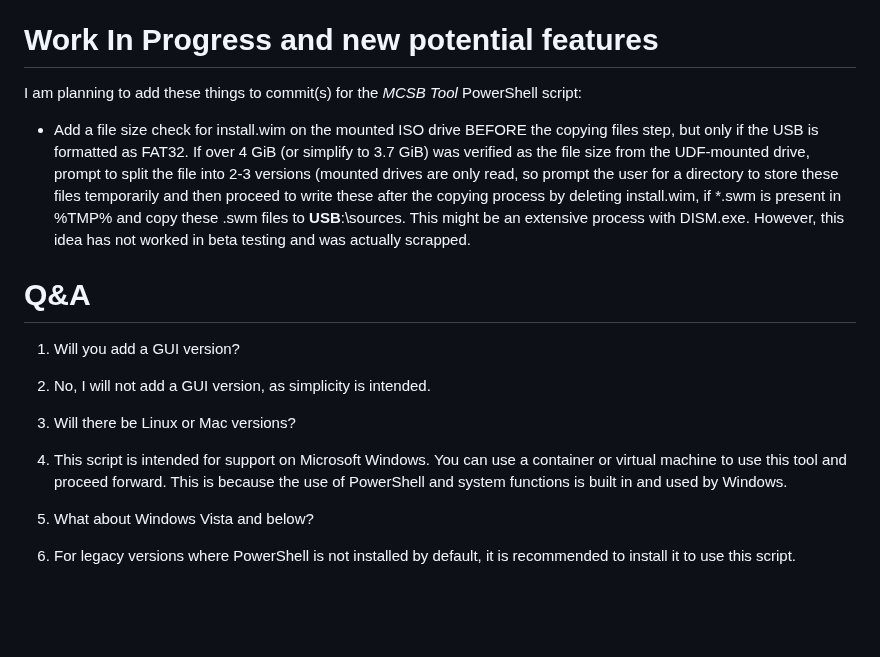
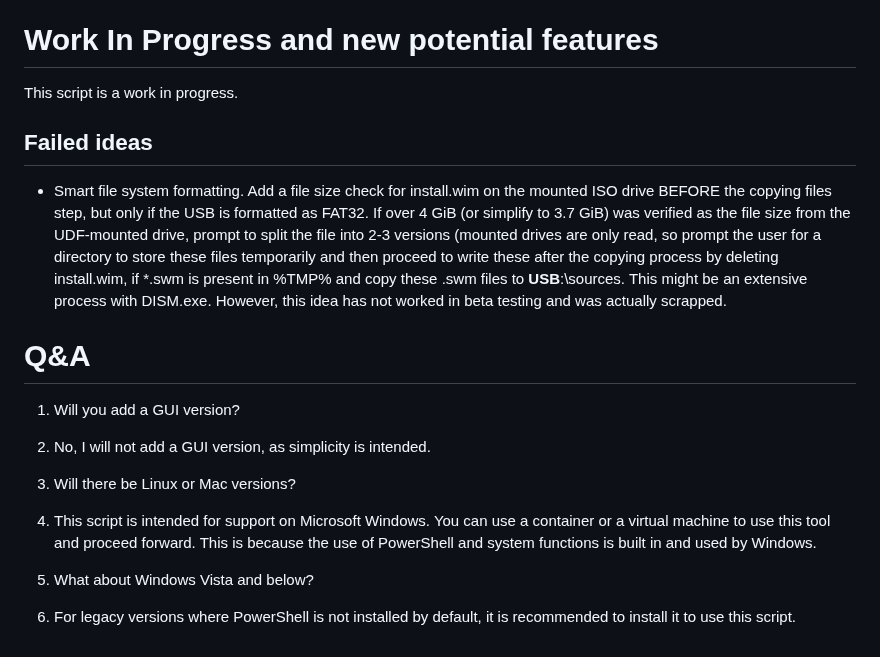
Before and after one commit to itsSysTime/MCSBtool, a Markdown page: README.md, the part around the change. GitHub-like rendering; blank space fills up the shorter version.

```diff
--- a/README.md
+++ b/README.md
@@ -81,15 +81,16 @@ Extended UEFI support is a major change that has been added in the commit _[7f13
 A re-formatted optical disc image (copied over from Rufus's FAT12 .img file since many modern and even pre-modern systems cannot mount 70s-80s era file systems, et cetera.) has been added to the root of the repository; you can install this with the script in case of offline media creation. The script also assumes you have at least 272 MiB free of unallocated space on the same disk as the USB/CD/DVD's partition, where the boot files only use 1-3 MiB of space. You may use your minimum allowed partition size for this, so prepare this partition manually.
 
 # Work In Progress and new potential features
-I am planning to add these things to commit(s) for the _MCSB Tool_ PowerShell script:
-- Add a file size check for install.wim on the mounted ISO drive BEFORE the copying files step, but only if the USB is formatted as FAT32. If over 4 GiB (or simplify to 3.7 GiB) was verified as the file size from the UDF-mounted drive, prompt to split the file into 2-3 versions (mounted drives are only read, so prompt the user for a directory to store these files temporarily and then proceed to write these after the copying process by deleting install.wim, if *.swm is present in %TMP% and copy these .swm files to **USB**:\sources\. This might be an extensive process with DISM.exe. However, this idea has not worked in beta testing and was actually scrapped.
+This script is a work in progress.
+## Failed ideas
+- Smart file system formatting. Add a file size check for install.wim on the mounted ISO drive BEFORE the copying files step, but only if the USB is formatted as FAT32. If over 4 GiB (or simplify to 3.7 GiB) was verified as the file size from the UDF-mounted drive, prompt to split the file into 2-3 versions (mounted drives are only read, so prompt the user for a directory to store these files temporarily and then proceed to write these after the copying process by deleting install.wim, if *.swm is present in %TMP% and copy these .swm files to **USB**:\sources\. This might be an extensive process with DISM.exe. However, this idea has not worked in beta testing and was actually scrapped.
 
 # Q&A
 1. Will you add a GUI version?
 2. No, I will not add a GUI version, as simplicity is intended.
 
 3. Will there be Linux or Mac versions?
-4. This script is intended for support on Microsoft Windows. You can use a container or virtual machine to use this tool and proceed forward. This is because the use of PowerShell and system functions is built in and used by Windows.
+4. This script is intended for support on Microsoft Windows. You can use a container or a virtual machine to use this tool and proceed forward. This is because the use of PowerShell and system functions is built in and used by Windows.
 
 5. What about Windows Vista and below?
 6. For legacy versions where PowerShell is not installed by default, it is recommended to install it to use this script.
```
